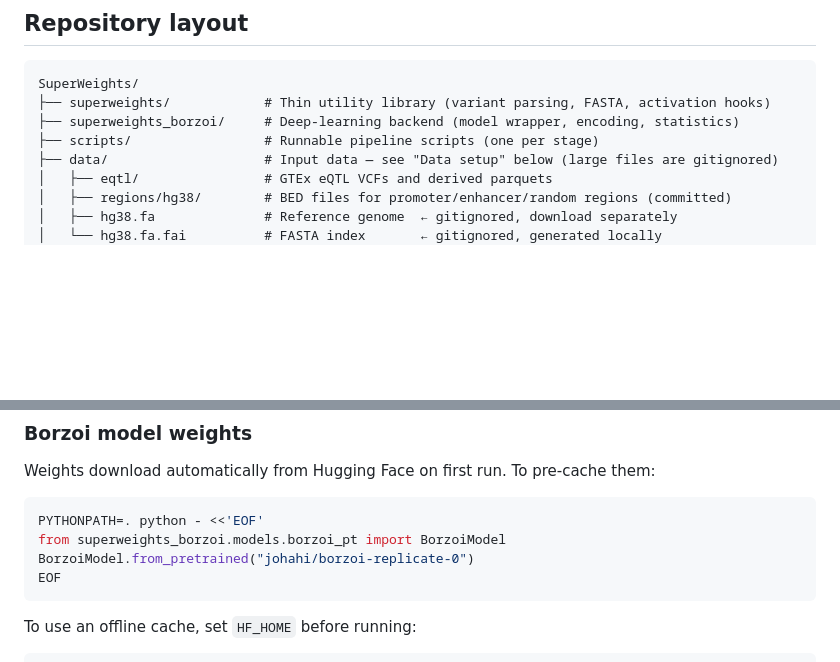
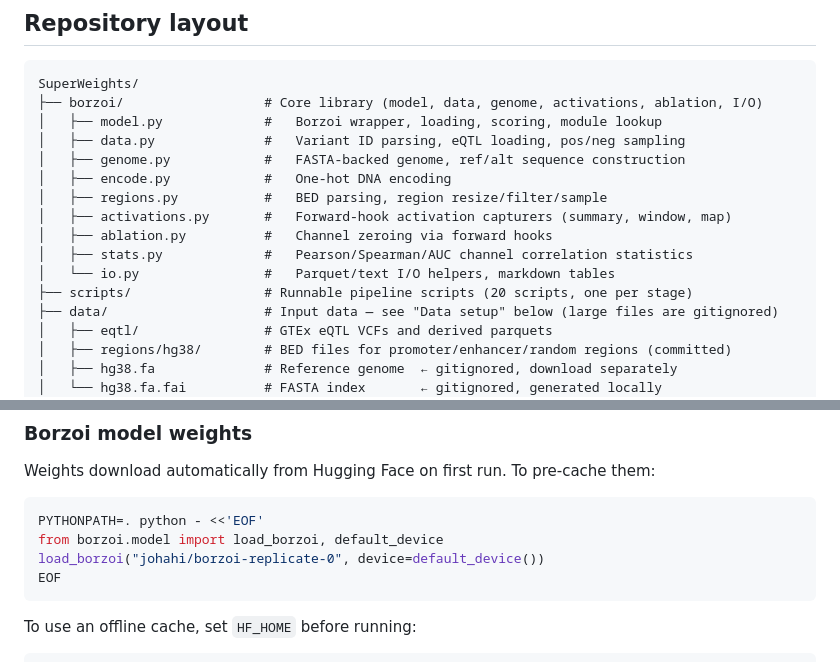
Before and after one commit to Georgakopoulos-Soares-lab/superweights, a Markdown page: README.md, 2 parts joined by grey strips. Rendered like a GitHub page; blank space fills up the shorter version.

Commit message:
docs: update README for borzoi/ package structure

````diff
--- a/README.md
+++ b/README.md
@@ -9,9 +9,17 @@ Given a set of causal GTEx Whole Blood eQTL SNPs, the pipeline identifies which
 
 ```
 SuperWeights/
-├── superweights/            # Thin utility library (variant parsing, FASTA, activation hooks)
-├── superweights_borzoi/     # Deep-learning backend (model wrapper, encoding, statistics)
-├── scripts/                 # Runnable pipeline scripts (one per stage)
+├── borzoi/                  # Core library (model, data, genome, activations, ablation, I/O)
+│   ├── model.py             #   Borzoi wrapper, loading, scoring, module lookup
+│   ├── data.py              #   Variant ID parsing, eQTL loading, pos/neg sampling
+│   ├── genome.py            #   FASTA-backed genome, ref/alt sequence construction
+│   ├── encode.py            #   One-hot DNA encoding
+│   ├── regions.py           #   BED parsing, region resize/filter/sample
+│   ├── activations.py       #   Forward-hook activation capturers (summary, window, map)
+│   ├── ablation.py          #   Channel zeroing via forward hooks
+│   ├── stats.py             #   Pearson/Spearman/AUC channel correlation statistics
+│   └── io.py                #   Parquet/text I/O helpers, markdown tables
+├── scripts/                 # Runnable pipeline scripts (20 scripts, one per stage)
 ├── data/                    # Input data — see "Data setup" below (large files are gitignored)
 │   ├── eqtl/                # GTEx eQTL VCFs and derived parquets
 │   ├── regions/hg38/        # BED files for promoter/enhancer/random regions (committed)
@@ -59,8 +67,8 @@ Weights download automatically from Hugging Face on first run. To pre-cache them
 
 ```bash
 PYTHONPATH=. python - <<'EOF'
-from superweights_borzoi.models.borzoi_pt import BorzoiModel
-BorzoiModel.from_pretrained("johahi/borzoi-replicate-0")
+from borzoi.model import load_borzoi, default_device
+load_borzoi("johahi/borzoi-replicate-0", device=default_device())
 EOF
 ```
 
````
